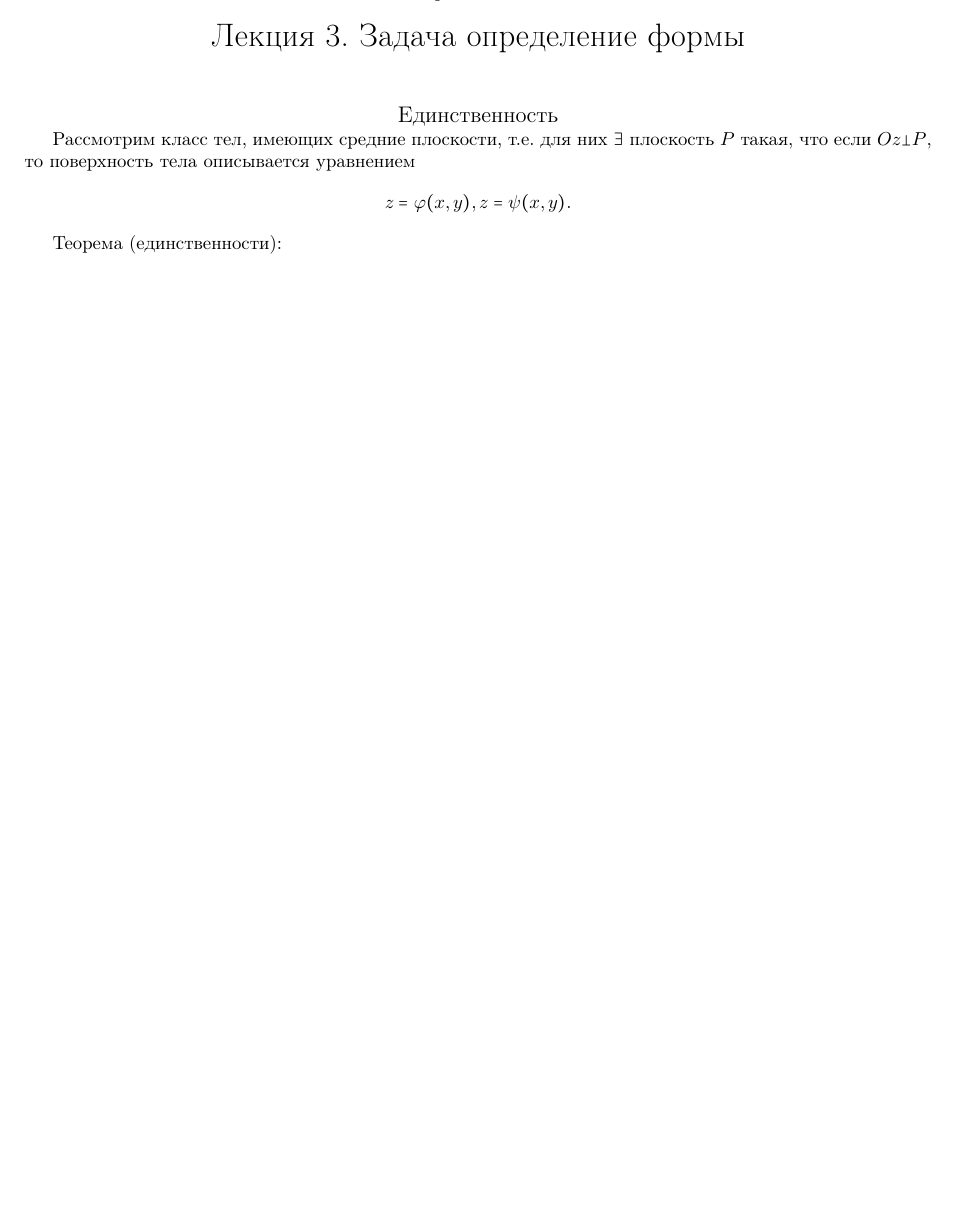
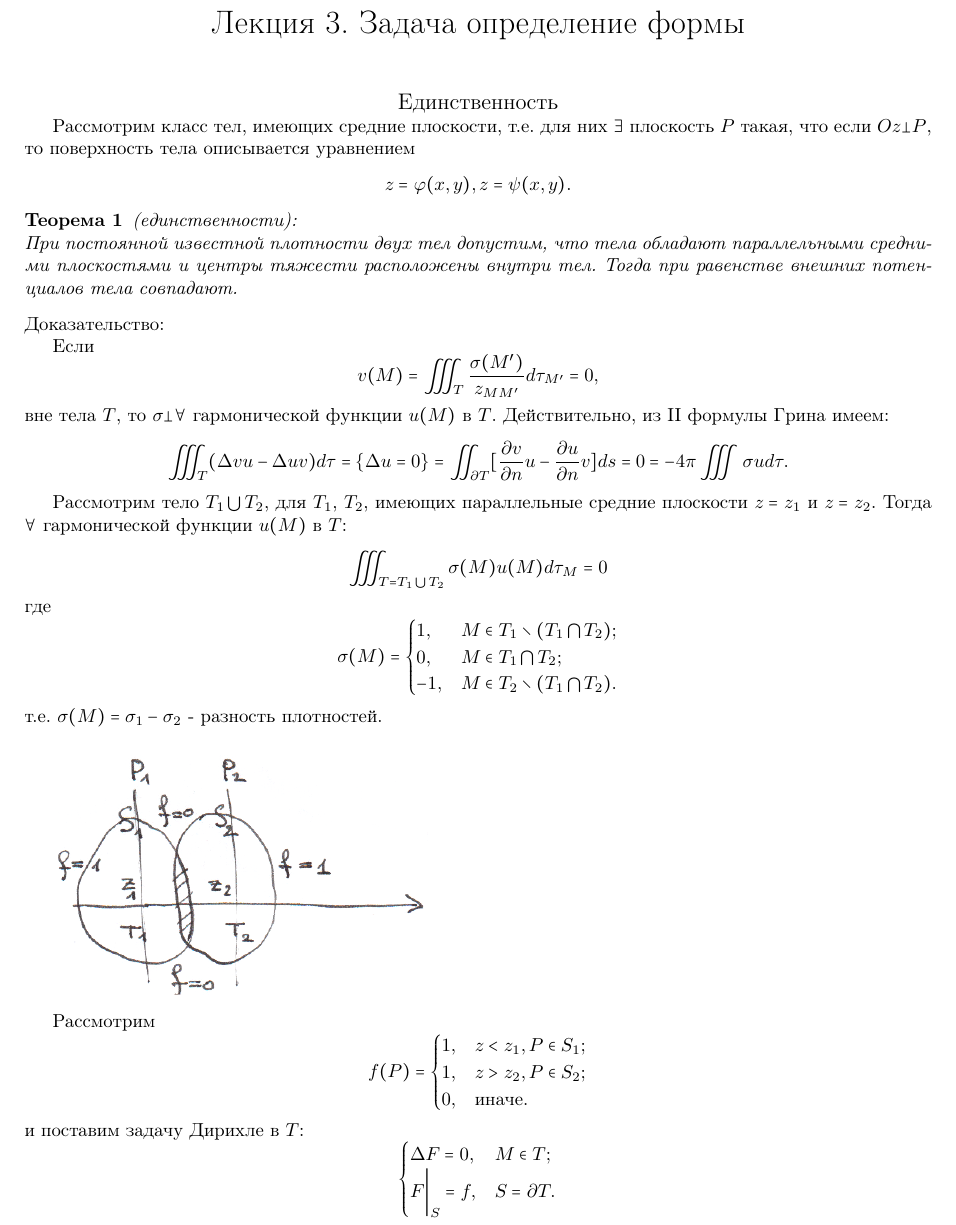
Before and after one commit to L404-Venik/IPMP, a LaTeX document (Lecture 3/Lecture_3.tex): part of the page, cut so that both start at the same text, the shorter picture padded with empty space. Compiled offline with pdfLaTeX.

Commit message:
Lecture 3 page 1 done

```diff
--- a/Lecture 3/Lecture_3.tex
+++ b/Lecture 3/Lecture_3.tex
@@ -11,6 +11,8 @@
 \setpapersize{A4}
 \setmarginsrb{2cm}{2cm}{2cm}{2cm}{0pt}{0mm}{0pt}{13mm}
 %\usepackage{cmap}
+
+\newtheorem{theorem}{Теорема}
 
 
 \begin{document}
@@ -31,7 +33,60 @@
 z = \varphi(x,y), z = \psi(x,y).
 \]
 
-Теорема (единственности):
+\begin{theorem}
+(единственности): \\
+При постоянной известной плотности двух тел допустим, что тела обладают параллельными средними плоскостями и центры тяжести расположены внутри тел. Тогда при равенстве внешних потенциалов тела совпадают.
+\end{theorem}
+Доказательство:
+
+Если
+\[
+v(M) = \iiint_T \dfrac{\sigma(M')}{z_{MM'}} d \tau_{M'} = 0,
+\]
+вне тела $T$, то $\sigma \bot \forall$ гармонической функции $u(M)$ в $T$. Действительно, из II формулы Грина имеем:
+\[
+\iiint_T (\Delta v u - \Delta u v) d \tau = \{\Delta u = 0\} = \iint_{\partial T} [\dfrac{\partial v}{\partial n} u - \dfrac{\partial u}{\partial n} v] ds = 0 = - 4 \pi \iiint \sigma u d\tau.
+\]
+
+Рассмотрим тело $T_1 \bigcup T_2$, для $T_1$, $T_2$, имеющих параллельные средние плоскости $z = z_1$ и $z = z_2$.
+Тогда $\forall$ гармонической функции $u(M)$ в $T$:
+\[
+\iiint_{T = T_1 \bigcup T_2} \sigma (M) u(M) d\tau_M = 0
+\]
+где
+\[
+\sigma(M) =
+	\begin{cases}
+	1, & M \in T_1 \setminus (T_1 \bigcap T_2);\\
+	0, & M \in T_1 \bigcap T_2;\\
+	-1, &M \in T_2 \setminus (T_1 \bigcap T_2).
+	\end{cases}
+\]
+т.е. $\sigma (M) = \sigma_1 - \sigma_2$ - разность плотностей.
+
+\vspace{0.5cm}
+\includegraphics[scale=0.85]{pic1.png}
+
+Рассмотрим
+\[
+f(P) =
+	\begin{cases}
+	1, & z < z_1, P \in S_1;\\
+	1, & z > z_2, P \in S_2;\\
+	0, & \text{иначе}.
+	\end{cases}
+\]
+и поставим задачу Дирихле в $T$:
+\[
+\begin{cases}
+\Delta F = 0, & M \in T;\\
+F \bigg|_S = f, & S = \partial T.
+\end{cases}
+\]
+
+
+
+
 
 
 
```
Also changed, not shown: Lecture 3/pic1.png (added), Lecture 3/pic2.png (added).
